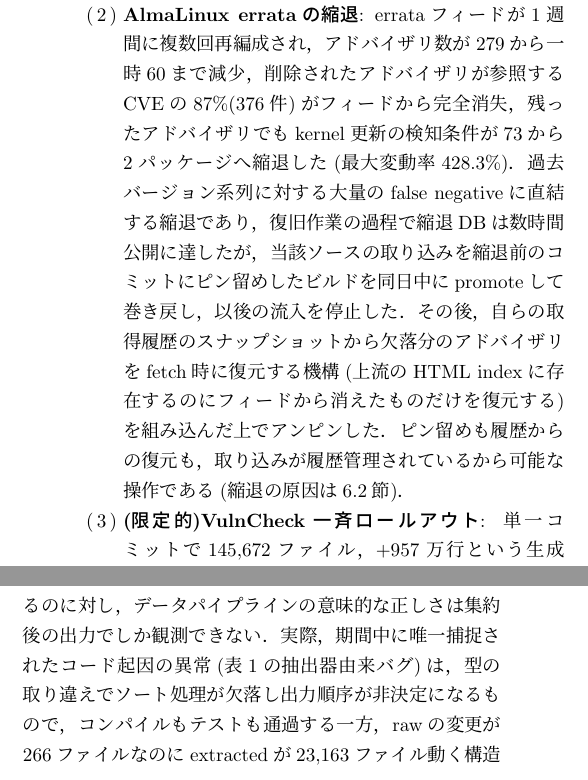
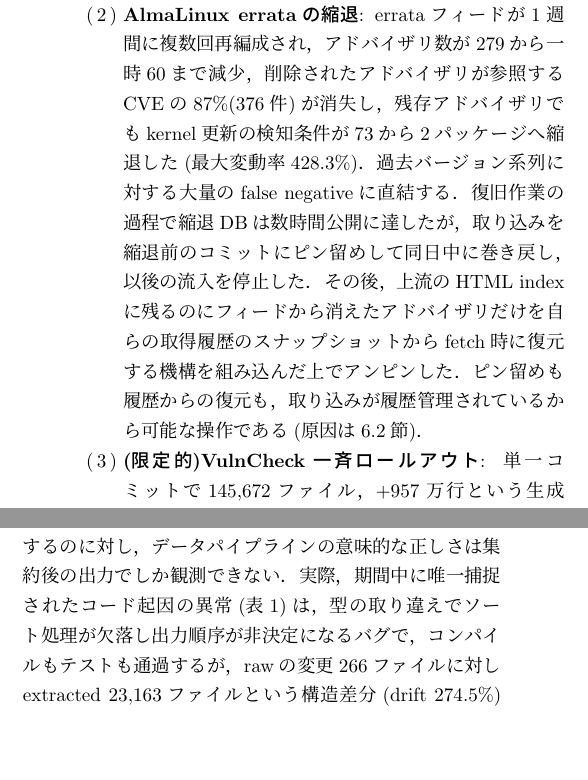
Before and after one commit to vulsio/css2026-diff-guard, a LaTeX document (docs/css2026-diff-guard.tex): two parts of the columns of pages 5 and 6 of 9 before the commit and two parts of the columns of pages 5 and 6 of 8 after it, joined at a grey line, cut so that both start at the same text, the shorter picture padded with empty space. The pictures show the PDF file docs/css2026-diff-guard.pdf that the author committed with the source.

Commit message:
Prevented case 2 (alma): tighten wording to fit 8 pages

```diff
--- a/docs/css2026-diff-guard.tex
+++ b/docs/css2026-diff-guard.tex
@@ -303,10 +303,10 @@
 検査は候補を破棄させ，上流回復後の再実行のみで復旧した．
 raw履歴上，当月ファイル数は1273 $\rightarrow$ 0 $\rightarrow$ 1273 $\rightarrow$ 0 $\rightarrow$ 1278とフラッピングしており，単発の取得失敗ではなく上流配信自体の不安定であった(フラップの各時点がコミットとして残っているため，この認定自体が履歴管理の産物である)．
 \item \textbf{AlmaLinux errataの縮退}:
-errataフィードが1週間に複数回再編成され，アドバイザリ数が279から一時60まで減少，削除されたアドバイザリが参照するCVEの87\%(376件)がフィードから完全消失，残ったアドバイザリでもkernel更新の検知条件が73から2パッケージへ縮退した(最大変動率428.3\%)．
-過去バージョン系列に対する大量のfalse negativeに直結する縮退であり，復旧作業の過程で縮退DBは数時間公開に達したが，当該ソースの取り込みを縮退前のコミットにピン留めしたビルドを同日中にpromoteして巻き戻し，以後の流入を停止した．
-その後，自らの取得履歴のスナップショットから欠落分のアドバイザリをfetch時に復元する機構(上流のHTML indexに存在するのにフィードから消えたものだけを復元する)を組み込んだ上でアンピンした．
-ピン留めも履歴からの復元も，取り込みが履歴管理されているから可能な操作である(縮退の原因は\ref{sec:integrity}節)．
+errataフィードが1週間に複数回再編成され，アドバイザリ数が279から一時60まで減少，削除されたアドバイザリが参照するCVEの87\%(376件)が消失し，残存アドバイザリでもkernel更新の検知条件が73から2パッケージへ縮退した(最大変動率428.3\%)．
+過去バージョン系列に対する大量のfalse negativeに直結する．復旧作業の過程で縮退DBは数時間公開に達したが，取り込みを縮退前のコミットにピン留めして同日中に巻き戻し，以後の流入を停止した．
+その後，上流のHTML indexに残るのにフィードから消えたアドバイザリだけを自らの取得履歴のスナップショットからfetch時に復元する機構を組み込んだ上でアンピンした．
+ピン留めも履歴からの復元も，取り込みが履歴管理されているから可能な操作である(原因は\ref{sec:integrity}節)．
 \item \textbf{(限定的)VulnCheck一斉ロールアウト}:
 単一コミットで145,672ファイル，+957万行という生成CPE(Common Platform Enumeration)設定の一斉付与をDBチェックが検出した．
 ただし当時のecosystem一括の変動率では「cpe 28.9\%」としか言えず，候補はpromoteされた．
@@ -394,7 +394,7 @@
 
 本検査の副次的だが実感の大きい価値として，パイプライン開発の最終防衛線としての機能がある．
 ユニットテストやコードレビューが工程ごとのコードの正しさを検査するのに対し，データパイプラインの意味的な正しさは集約後の出力でしか観測できない．
-実際，期間中に唯一捕捉されたコード起因の異常(表\ref{tab:attribution}の抽出器由来バグ)は，型の取り違えでソート処理が欠落し出力順序が非決定になるもので，コンパイルもテストも通過する一方，rawの変更が266ファイルなのにextractedが23,163ファイル動く構造差分(drift 274.5\%)として顕在化し，公開阻止と修正PRに帰結した．
+実際，期間中に唯一捕捉されたコード起因の異常(表\ref{tab:attribution})は，型の取り違えでソート処理が欠落し出力順序が非決定になるバグで，コンパイルもテストも通過するが，rawの変更266ファイルに対しextracted 23,163ファイルという構造差分(drift 274.5\%)として顕在化し，公開阻止と修正PRに帰結した．
 また運用上は，開発版に破壊的変更を先行投入し検査で影響規模を定量観測してから安定版へ降ろす，変更前からFAILを予期しその発現範囲が想定に閉じていることを混入なしの証拠として使う(\ref{sec:prevented}節のピン解除)，といった能動的な使い方も定着した．
 この「作られ方に依存せず生成物を検証する」性質は，AIエージェントによるコード生成が開発の速度と量を押し上げる今後，コードレビューのスケール限界を補う出力レベルのガードレールとして重要性を増すと考える．
 なお本運用では，発動時の一次調査(原因帰属)はAIエージェントに委ねる一方，その報告の検証と検査を通す判断(promote)は人間に限定している(\ref{sec:promote}節，\ref{sec:method}節)．
```
Also changed, not shown: docs/css2026-diff-guard.pdf.
